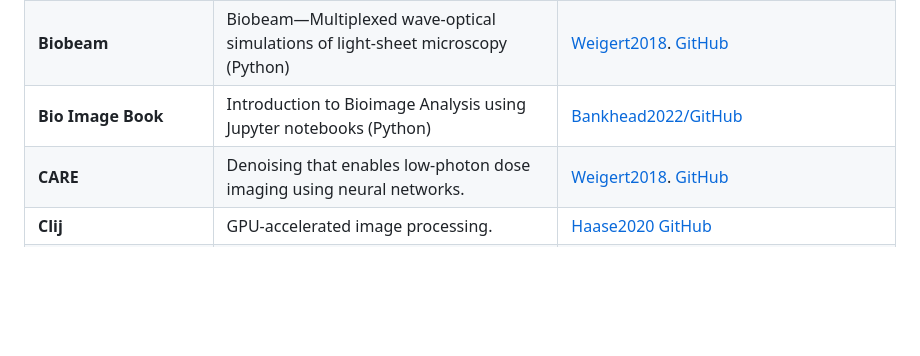
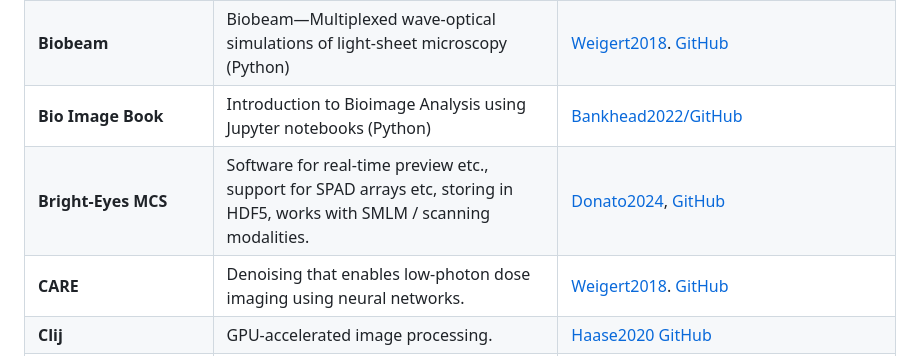
Before and after one commit to HohlbeinLab/OpenMicroscopy, a Markdown page: src/OM_Software.md, the part around the change. Rendered like a GitHub page; blank space fills up the shorter version.

Commit message:
Update OM_Software.md
BrightEyes-MCS added

```diff
--- a/src/OM_Software.md
+++ b/src/OM_Software.md
@@ -7,6 +7,7 @@
 | **BactMap** |R-based software to combine and analyse segmentation & fluorescence data derived from custom software like Oufti, Morphometrics, MicrobeJ or Supersegger. | [Raaphorst2019](https://doi.org/10.1111/mmi.14417), [GitHub](https://github.com/veeninglab/bactmap)
 | **Biobeam** | Biobeam—Multiplexed wave-optical simulations of light-sheet microscopy (Python)| [Weigert2018](https://doi.org/10.1371/journal.pcbi.1006079). [GitHub](https://maweigert.github.io/biobeam)
 | **Bio Image Book** | Introduction to Bioimage Analysis using Jupyter notebooks (Python) | [Bankhead2022/GitHub](https://bioimagebook.github.io/README.html?s=09)
+|**Bright-Eyes MCS** |Software for real-time preview etc., support for SPAD arrays etc, storing in HDF5, works with SMLM / scanning modalities. |[Donato2024](https://doi.org/10.21105/joss.07125), [GitHub](https://github.com/VicidominiLab/BrightEyes-MCS)|
 | **CARE** |Denoising that enables low-photon dose imaging using neural networks. | [Weigert2018](https://doi.org/10.1038/s41592-018-0216-7). [GitHub](https://github.com/CSBDeep/CSBDeep)
 | **Clij** | GPU-accelerated image processing.|[Haase2020](https://www.nature.com/articles/s41592-019-0650-1) [GitHub](https://clij.github.io/)
 | **Cellpose** | Cell segmentation.  |[Stringer2021](https://doi.org/10.1038/s41592-020-01018-x), [GitHub](https://github.com/MouseLand/cellpose)
```
